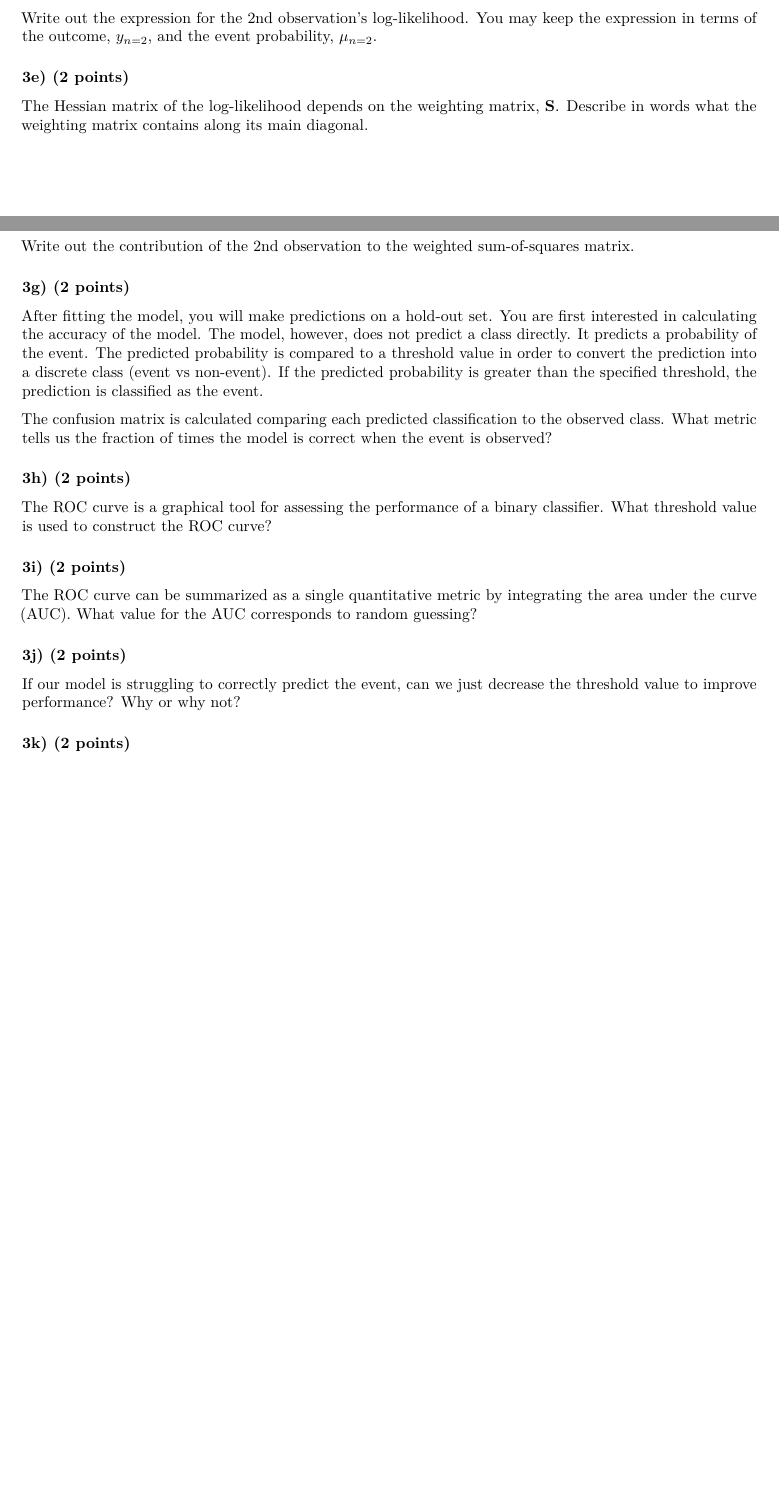
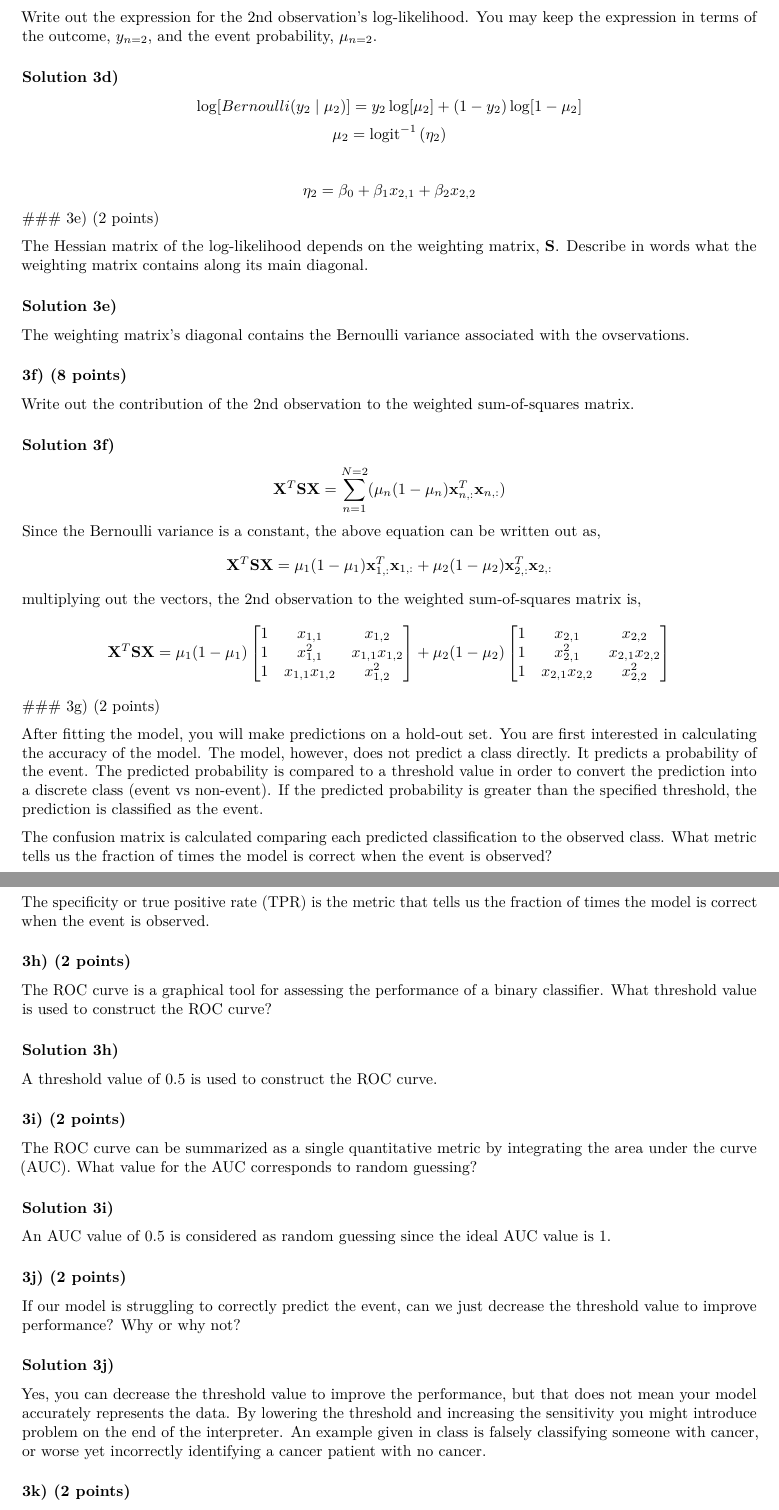
Before and after one commit to dustinma324/MachineLearning_R, an R Markdown document (Test02/infsci_2595_test_02_template.Rmd): two parts of pages 5 and 6 of 7 before the commit and two parts of pages 6 and 7 of 8 after it, joined at a grey line, cut so that both start at the same text, the shorter picture padded with empty space. Rendered offline with R 4.5, knitr and Pandoc, then LaTeX, with nearby package versions.

Commit message:
finished_problem03

```diff
--- a/Test02/infsci_2595_test_02_template.Rmd
+++ b/Test02/infsci_2595_test_02_template.Rmd
@@ -245,29 +260,76 @@ Write out the first 2 rows of the design matrix, $\mathbf{X}$, associated with t
 
 Write out the expression for the 2nd observation's log-likelihood. You may keep the expression in terms of the outcome, $y_{n=2}$, and the event probability, $\mu_{n=2}$.
 
+### Solution 3d)
+$$
+\log[Bernoulli(y_2 \mid \mu_2)] = y_{2}\log[\mu_2] + (1-y_2)\log[1-\mu_2]
+$$
+$$
+\mu_2 = \mathrm{logit}^{-1} \left(\eta_2\right)
+$$
+
+$$
+\eta_2 = \beta_0 + \beta_1 x_{2,1} + \beta_2 x_{2,2}
+$$
 ### 3e) (2 points)
 
 The Hessian matrix of the log-likelihood depends on the weighting matrix, $\mathbf{S}$. Describe in words what the weighting matrix contains along its main diagonal.
+
+### Solution 3e)
+The weighting matrix's diagonal contains the Bernoulli variance associated with the ovservations.
 
 ### 3f) (8 points)
 
 Write out the contribution of the 2nd observation to the weighted sum-of-squares matrix.
 
+### Solution 3f)
+$$
+\mathbf{X}^T\mathbf{S}\mathbf{X} = \sum_{n=1}^{N=2} (\mu_{n}(1-\mu_{n})\mathbf{x}_{n,:}^{T}\mathbf{x}_{n,:})
+$$
+Since the Bernoulli variance is a constant, the above equation can be written out as,
+$$
+\mathbf{X}^T\mathbf{S}\mathbf{X} = \mu_{1}(1-\mu_{1})\mathbf{x}_{1,:}^{T}\mathbf{x}_{1,:} + \mu_{2}(1-\mu_{2})\mathbf{x}_{2,:}^{T}\mathbf{x}_{2,:}
+$$
+multiplying out the vectors, the 2nd observation to the weighted sum-of-squares matrix is,
+$$
+\mathbf{X}^T\mathbf{S}\mathbf{X} = \mu_{1}(1-\mu_{1})
+\begin{bmatrix}
+1 & x_{1,1} & x_{1,2} \\
+1 & x_{1,1}^2 & x_{1,1}x_{1,2} \\
+1 & x_{1,1}x_{1,2} & x_{1,2}^2 \\
+\end{bmatrix}
++ \mu_{2}(1-\mu_{2})\begin{bmatrix}
+1 & x_{2,1} & x_{2,2} \\
+1 & x_{2,1}^2 & x_{2,1}x_{2,2} \\
+1 & x_{2,1}x_{2,2} & x_{2,2}^2 \\
+\end{bmatrix}
+$$
 ### 3g) (2 points)
 
 After fitting the model, you will make predictions on a hold-out set. You are first interested in calculating the accuracy of the model. The model, however, does not predict a class directly. It predicts a probability of the event. The predicted probability is compared to a threshold value in order to convert the prediction into a discrete class (event vs non-event). If the predicted probability is greater than the specified threshold, the prediction is classified as the event.
 
 The confusion matrix is calculated comparing each predicted classification to the observed class. What metric tells us the fraction of times the model is correct when the event is observed?
 
+### Solution 3g)
+The specificity or true positive rate (TPR) is the metric that tells us the fraction of times the model is correct when the event is observed.
+
 ### 3h) (2 points)
 
 The ROC curve is a graphical tool for assessing the performance of a binary classifier. What threshold value is used to construct the ROC curve?
+
+### Solution 3h)
+A threshold value of 0.5 is used to construct the ROC curve.
 
 ### 3i) (2 points)
 
 The ROC curve can be summarized as a single quantitative metric by integrating the area under the curve (AUC). What value for the AUC corresponds to random guessing?
 
+### Solution 3i)
+An AUC value of 0.5 is considered as random guessing since the ideal AUC value is 1.
+
 ### 3j) (2 points)
 
 If our model is struggling to correctly predict the event, can we just decrease the threshold value to improve performance? Why or why not?
 
+### Solution 3j)
+Yes, you can decrease the threshold value to improve the performance, but that does not mean your model accurately represents the data. By lowering the threshold and increasing the sensitivity you might introduce problem on the end of the interpreter. An example given in class is falsely classifying someone with cancer, or worse yet incorrectly identifying a cancer patient with no cancer.
```
Also changed, not shown: Test02/infsci_2595_test_02_template.pdf, Test02/infsci_2595_test_02_template.Rmd (19 more changed lines).
